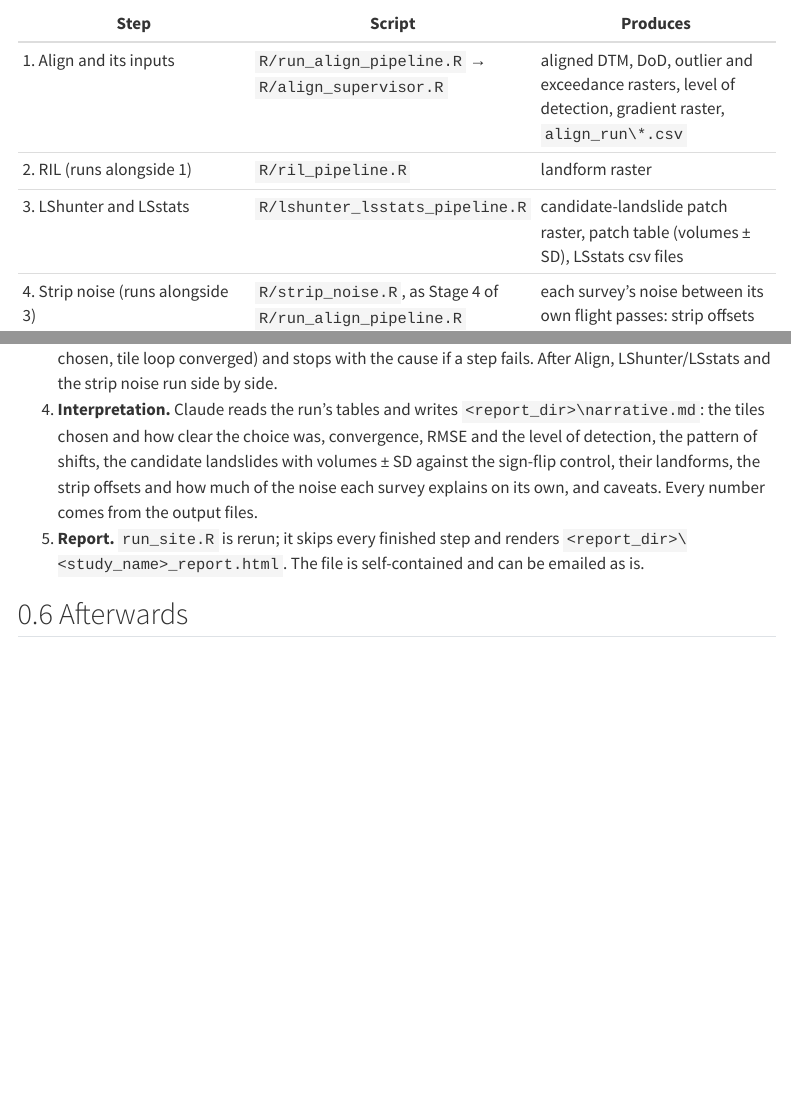
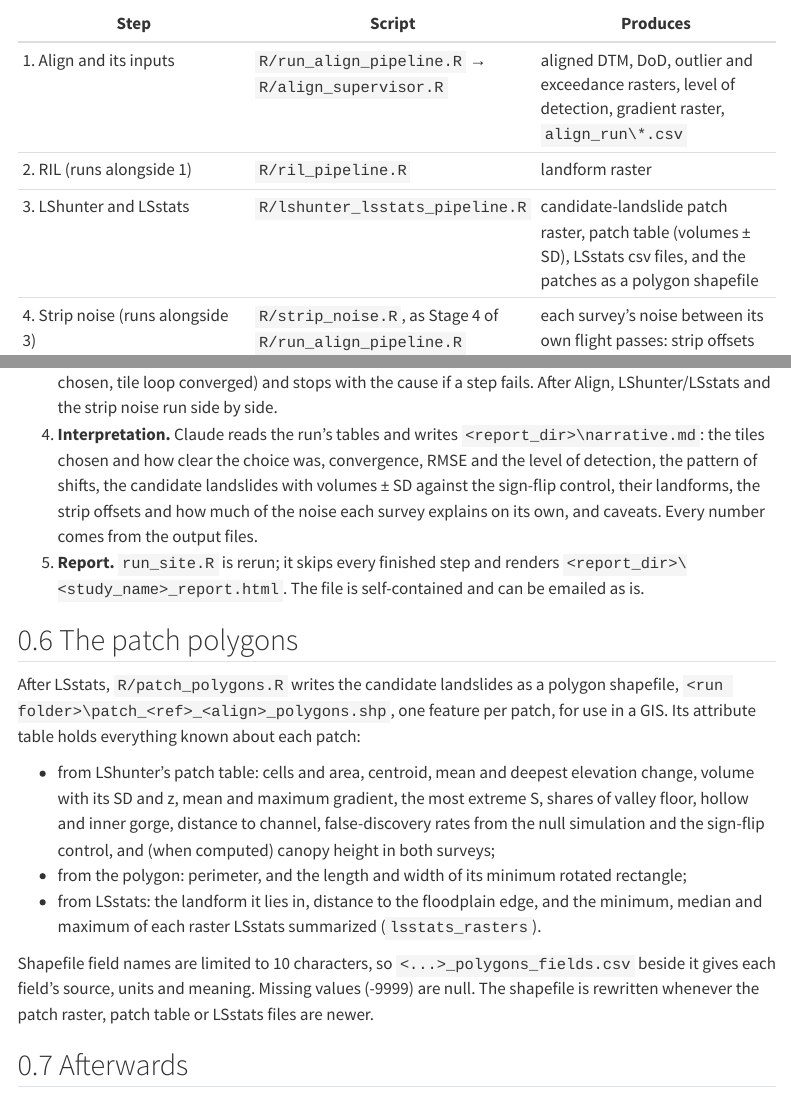
Before and after one commit to DanMillerM2/UnstableSlopes, a Quarto document (LandslidePipelines_Guide.qmd): the page in a window 1100 px wide, from 370 px down, and a second part further down, joined at a grey line. Rendered offline with R 4.5, knitr and Pandoc in place of Quarto, with nearby package versions; menus at the side of the page are left out.

Commit message:
patch_polygons.R: candidate landslides as a polygon shapefile
LShunter's patch raster becomes patch_<tag>_polygons.shp, one feature per
patch label, with the patch table's row (every column LShunter wrote,
-9999 as null), perimeter and minimum-rotated-rectangle length and width,
and from LSstats the landform, distance to the floodplain edge and
min/median/max of each summarized raster. <out_shp>_fields.csv maps the
10-character field names to their source, units and meaning. Rewritten
when older than its inputs; refuses a name whose .prj would replace
another file's (patch_x.shp beside patch_x.flt).

- lshunter_lsstats_pipeline.R: optional polygons_params runs it after
  LSstats, checking its patch_raster is LShunter's output.
- run_site.R writes configs\patch_polygons_params.txt;
  run_landslide_pipelines.R adds patch_polygons to the report manifest.
- CLAUDE.md, the skill and LandslidePipelines_Guide.qmd describe it.

Co-Authored-By: Claude Opus 5.5 <noreply@anthropic.com>

```diff
--- a/LandslidePipelines_Guide.qmd
+++ b/LandslidePipelines_Guide.qmd
@@ -22,7 +22,7 @@ results:
 |---|---|---|
 | 1. Align and its inputs | `R/run_align_pipeline.R` → `R/align_supervisor.R` | aligned DTM, DoD, outlier and exceedance rasters, level of detection, gradient raster, `align_run\*.csv` |
 | 2. RIL (runs alongside 1) | `R/ril_pipeline.R` | landform raster |
-| 3. LShunter and LSstats | `R/lshunter_lsstats_pipeline.R` | candidate-landslide patch raster, patch table (volumes ± SD), LSstats csv files |
+| 3. LShunter and LSstats | `R/lshunter_lsstats_pipeline.R` | candidate-landslide patch raster, patch table (volumes ± SD), LSstats csv files, and the patches as a polygon shapefile |
 | 4. Strip noise (runs alongside 3) | `R/strip_noise.R`, as Stage 4 of `R/run_align_pipeline.R` | each survey's noise between its own flight passes: strip offsets and a noise floor by canopy, slope and ground density |
 | Report | `PipelineReport.qmd` | one self-contained html file |
 
@@ -161,6 +161,24 @@ Without a site file, Claude asks, in one message, for anything it still needs:
 5. **Report.** `run_site.R` is rerun; it skips every finished step and renders
    `<report_dir>\<study_name>_report.html`. The file is self-contained and can be emailed as is.
 
+## The patch polygons
+
+After LSstats, `R/patch_polygons.R` writes the candidate landslides as a polygon shapefile,
+`<run folder>\patch_<ref>_<align>_polygons.shp`, one feature per patch, for use in a GIS. Its
+attribute table holds everything known about each patch:
+
+- from LShunter's patch table: cells and area, centroid, mean and deepest elevation change,
+  volume with its SD and z, mean and maximum gradient, the most extreme S, shares of valley floor,
+  hollow and inner gorge, distance to channel, false-discovery rates from the null simulation and
+  the sign-flip control, and (when computed) canopy height in both surveys;
+- from the polygon: perimeter, and the length and width of its minimum rotated rectangle;
+- from LSstats: the landform it lies in, distance to the floodplain edge, and the minimum, median
+  and maximum of each raster LSstats summarized (`lsstats_rasters`).
+
+Shapefile field names are limited to 10 characters, so `<...>_polygons_fields.csv` beside it
+gives each field's source, units and meaning. Missing values (-9999) are null. The shapefile is
+rewritten whenever the patch raster, patch table or LSstats files are newer.
+
 ## Afterwards
 
 - **Edit the wording**: change `narrative.md` yourself, or ask Claude to revise it, then ask for
--- a/R/lshunter_lsstats_pipeline.R
+++ b/R/lshunter_lsstats_pipeline.R
@@ -85,8 +89,9 @@ if (!file.exists(pipeline_config_path)) {
 # invocation, exactly as if a user had typed `Rscript <script> <params.txt>` by hand.
 lshunter_script <- file.path(get_script_dir(), "LShunter.R")
 lsstats_script  <- file.path(get_script_dir(), "LSstats.R")
+polygons_script <- file.path(get_script_dir(), "patch_polygons.R")
 
-for (script_path in c(lshunter_script, lsstats_script)) {
+for (script_path in c(lshunter_script, lsstats_script, polygons_script)) {
   if (!file.exists(script_path)) {
     stop("Cannot find ", basename(script_path), " next to this pipeline script (expected at ",
          script_path, ").")
@@ -255,6 +265,15 @@ if (!is_nofile_text(lsstats_table)) {
   }
 }
 
+# The polygons must be made from this run's patch raster.
+if (!is.null(polygons_params_path)) {
+  poly_raster <- read_config(polygons_params_path)[["patch_raster"]]
+  if (is_nofile_text(poly_raster) || raster_key(poly_raster) != raster_key(out_patch)) {
+    stop("patch_polygons.R's patch_raster is not LShunter's output patch raster:\n",
+         "  patch_polygons patch_raster:  ", poly_raster, "\n  LShunter output patch raster: ", out_patch)
+  }
+}
+
 out_patch_flt <- paste0(sub("\\.flt$", "", out_patch, ignore.case = TRUE), ".flt")
 out_csv_base  <- sub("\\.csv$", "", out_csv, ignore.case = TRUE)
 last_csv      <- paste0(out_csv_base, "_landforms_", num_rasters, ".csv")
@@ -298,3 +317,5 @@ if (file.exists(last_csv)) {
   run_stage("LSstats", lsstats_script, lsstats_params_path)
 }
 
+if (!is.null(polygons_params_path)) {
+  message("\n==== Patch polygons ====")
--- a/R/lshunter_lsstats_pipeline_params_template.txt
+++ b/R/lshunter_lsstats_pipeline_params_template.txt
@@ -18,3 +18,8 @@
 
 lshunter_params: c:\work\data\postmortem\LShunter_params.txt
 lsstats_params: c:\work\data\postmortem\LSstats_params.txt
+
+# Optional: patch_polygons.R's parameter file (see patch_polygons_params_template.txt). After
+# LSstats, the patch raster is written as a polygon shapefile with each patch's attributes; its
+# patch_raster must be LShunter's output patch raster.
+# polygons_params: c:\work\data\postmortem\patch_polygons_params.txt
--- /dev/null
+++ b/R/patch_polygons.R
@@ -0,0 +48 @@
+param_specs <- c("patch_raster", "patch_table", "lsstats_csv", "out_shp")
@@ -0,0 +52,12 @@
+is_set <- function(x) !is.null(x) && nzchar(x) && !toupper(x) %in% c("NOFILE", "NONE")
+for (k in c("patch_raster", "out_shp")) if (!is_set(p[[k]])) stop("'", k, "' is required in ", config_path)
+message("Loaded parameters from: ", config_path)
+
+flt <- paste0(sub("\\.flt$", "", p$patch_raster, ignore.case = TRUE), ".flt")
+out_shp <- paste0(sub("\\.shp$", "", p$out_shp, ignore.case = TRUE), ".shp")
+fields_csv <- sub("\\.shp$", "_fields.csv", out_shp)
+table_csv <- if (is_set(p$patch_table)) paste0(sub("\\.csv$", "", p$patch_table, ignore.case = TRUE), ".csv")
+if (!file.exists(flt)) stop("Patch raster not found: ", flt)
+## A shapefile writes <stem>.prj, which is also a GridFloat raster's projection file: never share a
+## stem with a raster (e.g. out_shp patch_x.shp beside patch_x.flt would replace patch_x.prj)
+stem <- sub("\\.shp$", "", out_shp)
@@ -0,0 +67,37 @@
+       "); choose another name, e.g. ", basename(stem), "_polygons.shp")
+}
+if (!is.null(table_csv) && !file.exists(table_csv)) stop("Patch table not found: ", table_csv)
+
+## LSstats's per-polygon csvs: <base>_1.csv, <base>_2.csv, ... (not the _landforms_ ones)
+ls_files <- character(0)
+if (is_set(p$lsstats_csv)) {
+  base <- sub("\\.csv$", "", p$lsstats_csv, ignore.case = TRUE)
+  i <- 1
+  while (file.exists(f <- paste0(base, "_", i, ".csv"))) { ls_files <- c(ls_files, f); i <- i + 1 }
+  if (!length(ls_files)) stop("No LSstats csv files ", base, "_<i>.csv")
+}
+inputs <- c(flt, table_csv, ls_files)
+if (file.exists(out_shp) && file.exists(fields_csv) && all(file.mtime(out_shp) > file.mtime(inputs))) {
+  message("Already up to date (delete it to rebuild): ", out_shp)
+  quit(save = "no", status = 0)
+}
+
+## ---- Polygons ---------------------------------------------------------------------------------
+t0 <- Sys.time()
+r <- rast(flt)
+r <- trim(classify(r, cbind(-Inf, 0.5, NA)))   # labels are 1..n; 0 and nodata are background
+v <- as.polygons(r, dissolve = TRUE, na.rm = TRUE)
+names(v) <- "label"
+v$label <- as.integer(round(v$label))
+message(sprintf("%d patches polygonized (%.0f s)", nrow(v), as.numeric(difftime(Sys.time(), t0, units = "secs"))))
+
+fields <- data.frame(field = "label", source = "patch raster", units = "", description = "LShunter patch label (patch raster value)")
+add_field <- function(name, source, units, description) {
+  fields <<- rbind(fields, data.frame(field = name, source = source, units = units, description = description))
+}
+
+## Shape: perimeter, and length and width of the minimum rotated rectangle
+g <- sf::st_as_sf(v)
+add_field("perim_m", "polygon", "m", "perimeter")
+v$perim_m <- round(perim(v), 1)
+mrr <- sf::st_minimum_rotated_rectangle(sf::st_geometry(g))
@@ -0,0 +107,94 @@
+  c(max(d), min(d))
+}, numeric(2)))
+v$length_m <- round(sides[, 1], 1)
+v$width_m <- round(sides[, 2], 1)
+add_field("length_m", "polygon", "m", "length of the minimum rotated rectangle (longer side)")
+add_field("width_m", "polygon", "m", "width of the minimum rotated rectangle (shorter side)")
+
+na9999 <- function(x) { if (is.numeric(x)) x[!is.na(x) & x <= -9998] <- NA; x }
+
+## ---- LShunter's patch table -------------------------------------------------------------------
+## Known columns: short name, units, meaning. Columns not listed keep a name cut to 10 characters.
+known <- list(
+  candidate = c("cand", "", "candidate number before patches were dropped by significance"),
+  points = c("points", "cells", "cells in the patch"),
+  area_m2 = c("area_m2", "m2", "area (cells x cell area)"),
+  x = c("cent_x", "m", "centroid x"),
+  y = c("cent_y", "m", "centroid y"),
+  mean_depth_m = c("mean_dz", "m", "mean centred difference (negative: loss)"),
+  min_depth_m = c("min_dz", "m", "most negative centred difference (deepest point)"),
+  volume_m3 = c("vol_m3", "m3", "volume = area x mean centred difference (negative: loss)"),
+  sd_volume_m3 = c("sd_vol_m3", "m3", "SD of the volume from spatially correlated noise"),
+  z_volume = c("z_vol", "", "volume / SD of volume"),
+  n_eff = c("n_eff", "", "effective number of independent points"),
+  mean_grad_tan = c("grad_mean", "tan", "mean gradient"),
+  max_grad_tan = c("grad_max", "tan", "maximum gradient"),
+  min_S = c("min_S", "", "most extreme exceedance S (negative: loss; S = -2 is p = 1%)"),
+  min_outlier = c("min_outl", "", "most extreme outlier value"),
+  road_frac = c("road_frac", "", "share of cells in the road buffer"),
+  valley_frac = c("valley_frc", "", "share of cells on valley floor (RIL)"),
+  hollow_frac = c("hollow_frc", "", "share of cells in bedrock hollows (RIL)"),
+  gorge_frac = c("gorge_frc", "", "share of cells in inner gorges (RIL)"),
+  min_dist_channel_m = c("dist_chan", "m", "minimum distance to a channel"),
+  n_at_least = c("n_atleast", "", "null patches at least this extreme"),
+  sim_expected = c("sim_exp", "", "expected count at least this extreme in the null simulation"),
+  sim_fdr = c("sim_fdr", "", "false-discovery rate from the null simulation"),
+  flip_count = c("flip_cnt", "", "gain patches at least this extreme (sign-flip control)"),
+  flip_fdr = c("flip_fdr", "", "false-discovery rate from the sign-flip control"),
+  ref_canopy_m = c("canopy_ref", "m", "mean canopy height, reference survey"),
+  align_canopy_m = c("canopy_aln", "m", "mean canopy height, aligned survey"),
+  canopy_change_m = c("canopy_chg", "m", "canopy height change (aligned - reference)"),
+  seed_type = c("seed_type", "", "1: has a threshold-1 seed zone; 2: area seeds only"),
+  min_area_z = c("min_area_z", "", "lowest area-evidence z (area seeds)"))
+if (!is.null(table_csv)) {
+  tb <- utils::read.csv(table_csv, check.names = FALSE, strip.white = TRUE)
+  names(tb) <- trimws(names(tb))
+  tb <- tb[tb$label > 0, , drop = FALSE]
+  missing <- setdiff(v$label, tb$label)
+  if (length(missing)) stop(length(missing), " patch label(s) in the raster are not in the patch table (",
+                            table_csv, "), e.g. ", missing[1], ": they don't belong to the same LShunter run.")
+  if (nrow(tb) != nrow(v)) warning(nrow(tb) - nrow(v), " patch-table rows have no cells in the raster.")
+  tb <- tb[match(v$label, tb$label), setdiff(names(tb), "label"), drop = FALSE]
+  for (col in names(tb)) {
+    k <- known[[col]]
+    nm <- if (is.null(k)) substr(gsub("[^A-Za-z0-9_]", "_", col), 1, 10) else k[1]
+    if (nm %in% fields$field) nm <- substr(paste0(substr(nm, 1, 8), "_", length(fields$field)), 1, 10)
+    v[[nm]] <- na9999(tb[[col]])
+    add_field(nm, paste0("patch table: ", col), if (is.null(k)) "" else k[2], if (is.null(k)) "" else k[3])
+  }
+}
+
+## ---- LSstats per-polygon csvs -----------------------------------------------------------------
+## Each starts with "Raster file: <path>", then one row per polygon ID (= label): landform, area,
+## volume (already in the patch table), quantiles of that raster, and distance to the floodplain.
+## Field prefix and units for a raster, from its name (Align's outputs and the gradient raster)
+short_of <- function(path) {
+  b <- tolower(basename(sub("\\.flt$", "", path, ignore.case = TRUE)))
+  pre <- list(cendif = c("cdif", "m"), exceed = c("S", ""), grad = c("grd", "tan"), outlier = c("outl", ""),
+              lod = c("lod", "m"), dif = c("dif", "m"), elev = c("elev", "m"))
+  hit <- names(pre)[vapply(names(pre), function(k) startsWith(b, k) || grepl(paste0("_", k), b), TRUE)]
+  if (length(hit)) pre[[hit[1]]] else c(substr(gsub("[^a-z0-9]", "", b), 1, 5), "")
+}
+for (i in seq_along(ls_files)) {
+  lines <- readLines(ls_files[i], warn = FALSE)
+  rpath <- trimws(sub("^\\s*Raster file:\\s*", "", lines[1]))
+  d <- utils::read.csv(text = lines[-1], check.names = FALSE, strip.white = TRUE)
+  names(d) <- trimws(names(d))
+  d <- d[match(v$label, d$ID), , drop = FALSE]
+  if (i == 1) {
+    v$landform <- trimws(d[["Landform Name"]])
+    v$lf_code <- d[["Landform Code"]]
+    add_field("landform", "LSstats", "", "landform (RIL class) the patch lies in")
+    add_field("lf_code", "LSstats", "", "landform code (1-10)")
+    if ("DistTo" %in% names(d)) {
+      dist <- na9999(d$DistTo)
+      dist[!is.na(dist) & dist >= 1e5] <- NA     # LSstats's "beyond the search radius"
+      v$dist_fp <- dist
+      add_field("dist_fp", "LSstats", "m", "distance to the floodplain edge (null beyond the search radius)")
+    }
+  }
+  pu <- short_of(rpath)
+  pre <- pu[1]
+  if (any(startsWith(fields$field, paste0(pre, "_")))) pre <- paste0(substr(pre, 1, 3), i)
+  stat <- c(Min = "minimum", Q50 = "median", Max = "maximum")
+  for (col in names(stat)) {
@@ -0,0 +209,9 @@
+tmp <- sub("\\.shp$", "_partial.shp", out_shp)
+writeVector(v, tmp, filetype = "ESRI Shapefile", overwrite = TRUE)
+for (ext in c(".shp", ".shx", ".dbf", ".prj", ".cpg")) {
+  from <- paste0(sub("\\.shp$", "", tmp), ext)
+  if (file.exists(from)) file.rename(from, paste0(stem, ext))
+}
+utils::write.csv(fields, fields_csv, row.names = FALSE)
+message(sprintf("Wrote %s: %d patches, %d fields (described in %s); total area %.0f m2",
+                out_shp, nrow(v), ncol(v), basename(fields_csv), sum(expanse(v, transform = FALSE))))
--- a/R/run_landslide_pipelines.R
+++ b/R/run_landslide_pipelines.R
@@ -151,6 +151,7 @@ ril_dem    <- read_fortran_keyword(ril_cfg$ril_input_file, "DEM")
 ls_cfg <- read_keyword_file(cfg$lshunter_lsstats_config)
 lshunter_p <- read_keyword_file(ls_cfg$lshunter_params)
 lsstats_p  <- read_keyword_file(ls_cfg$lsstats_params)
+patch_shp  <- if (is_set(ls_cfg$polygons_params)) read_keyword_file(ls_cfg$polygons_params)$out_shp else "NOFILE"
 # LShunter's inputs that Align writes: the raster it hunts on (exceedance or outlier), the
 # gradient, and the optional patch-table inputs. In mode 1 they come from its input file.
 if (is_set(lshunter_p$input_file)) {
--- a/R/run_site.R
+++ b/R/run_site.R
@@ -351,7 +352,12 @@ if (is_set(s$lsstats_distance_raster)) {
 }
 lss_params <- write_lines(kv(lss), "lsstats_params.txt", "LSstats.R parameters (mode 2)")
 
-ls_cfg <- write_lines(kv(list(lshunter_params = lsh_params, lsstats_params = lss_params)),
+poly_params <- write_lines(kv(list(patch_raster = out_patch, patch_table = out_table, lsstats_csv = lss$out_csv,
+                                   out_shp = in_run(paste0("patch_", tag, "_polygons.shp")))),
+                           "patch_polygons_params.txt", "patch_polygons.R parameters")
+
+ls_cfg <- write_lines(kv(list(lshunter_params = lsh_params, lsstats_params = lss_params,
+                              polygons_params = poly_params)),
                       "lshunter_lsstats_pipeline.txt", "lshunter_lsstats_pipeline.R config")
 
 ## ---- 4. Driver --------------------------------------------------------------------------------------
```
Also changed, not shown: CLAUDE.md (+10 -1 lines), R/patch_polygons_params_template.txt (added, +10 -0 lines), .claude/skills/landslide-pipelines/SKILL.md, R/lshunter_lsstats_pipeline.R (20 more changed lines), R/patch_polygons.R (64 more changed lines), R/run_landslide_pipelines.R (1 more changed lines), R/run_site.R (3 more changed lines).
